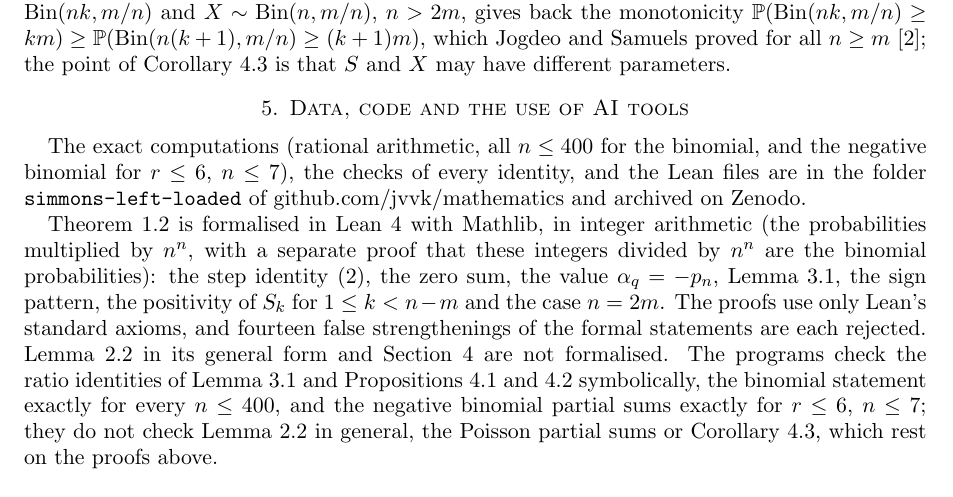
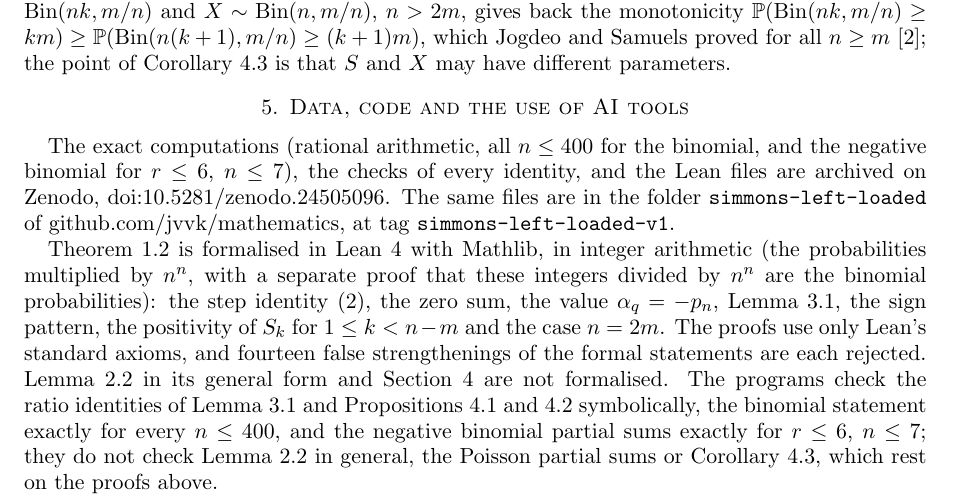
Before and after one commit to jvvk/mathematics, a LaTeX paper (simmons-left-loaded/paper/simmons.tex): part of page 4 of 4, cut so that both start at the same text. Compiled offline with pdfLaTeX.

Commit message:
simmons-left-loaded: Zenodo DOI 10.5281/zenodo.24505096; index row

```diff
--- a/simmons-left-loaded/paper/simmons.tex
+++ b/simmons-left-loaded/paper/simmons.tex
@@ -259,8 +259,9 @@ $n\ge m$ \cite{JS}; the point of Corollary~\ref{cor:tails} is that $S$ and $X$ m
 \section{Data, code and the use of AI tools}\sloppy
 
 The exact computations (rational arithmetic, all $n\le400$ for the binomial, and the negative binomial for $r\le6$,
-$n\le7$), the checks of every identity, and the Lean files are in the folder \texttt{simmons-left-loaded} of
-\href{https://github.com/jvvk/mathematics}{github.com/jvvk/mathematics} and archived on Zenodo.
+$n\le7$), the checks of every identity, and the Lean files are archived on Zenodo, \doi{10.5281/zenodo.24505096}.
+The same files are in the folder \texttt{simmons-left-loaded} of
+\href{https://github.com/jvvk/mathematics}{github.com/jvvk/mathematics}, at tag \texttt{simmons-left-loaded-v1}.
 
 Theorem~\ref{thm:main} is formalised in Lean~4 with Mathlib, in integer arithmetic (the probabilities multiplied by
 $n^n$, with a separate proof that these integers divided by $n^n$ are the binomial probabilities): the step identity
```
Also changed, not shown: README.md, simmons-left-loaded/README.md, simmons-left-loaded/paper/simmons.pdf.
